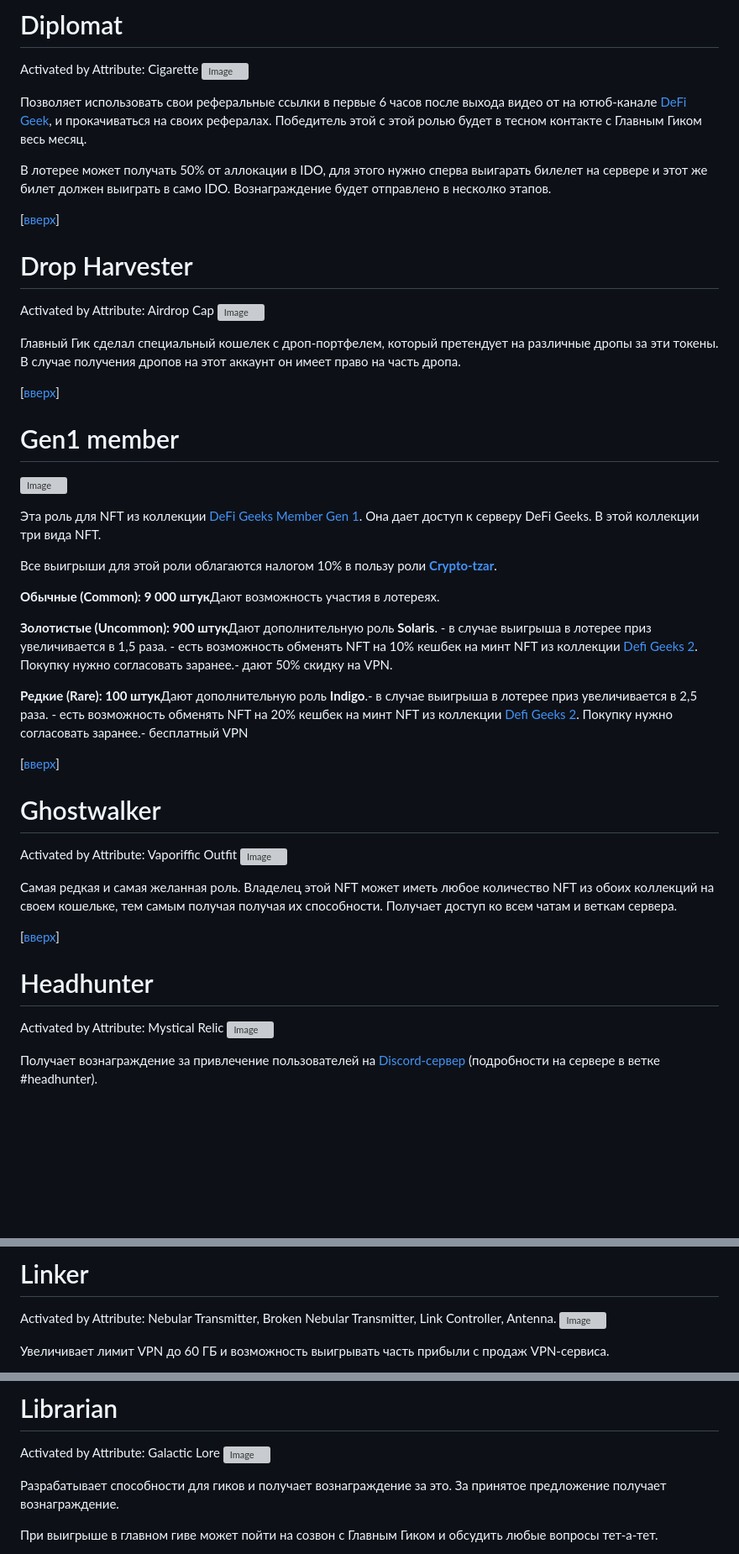
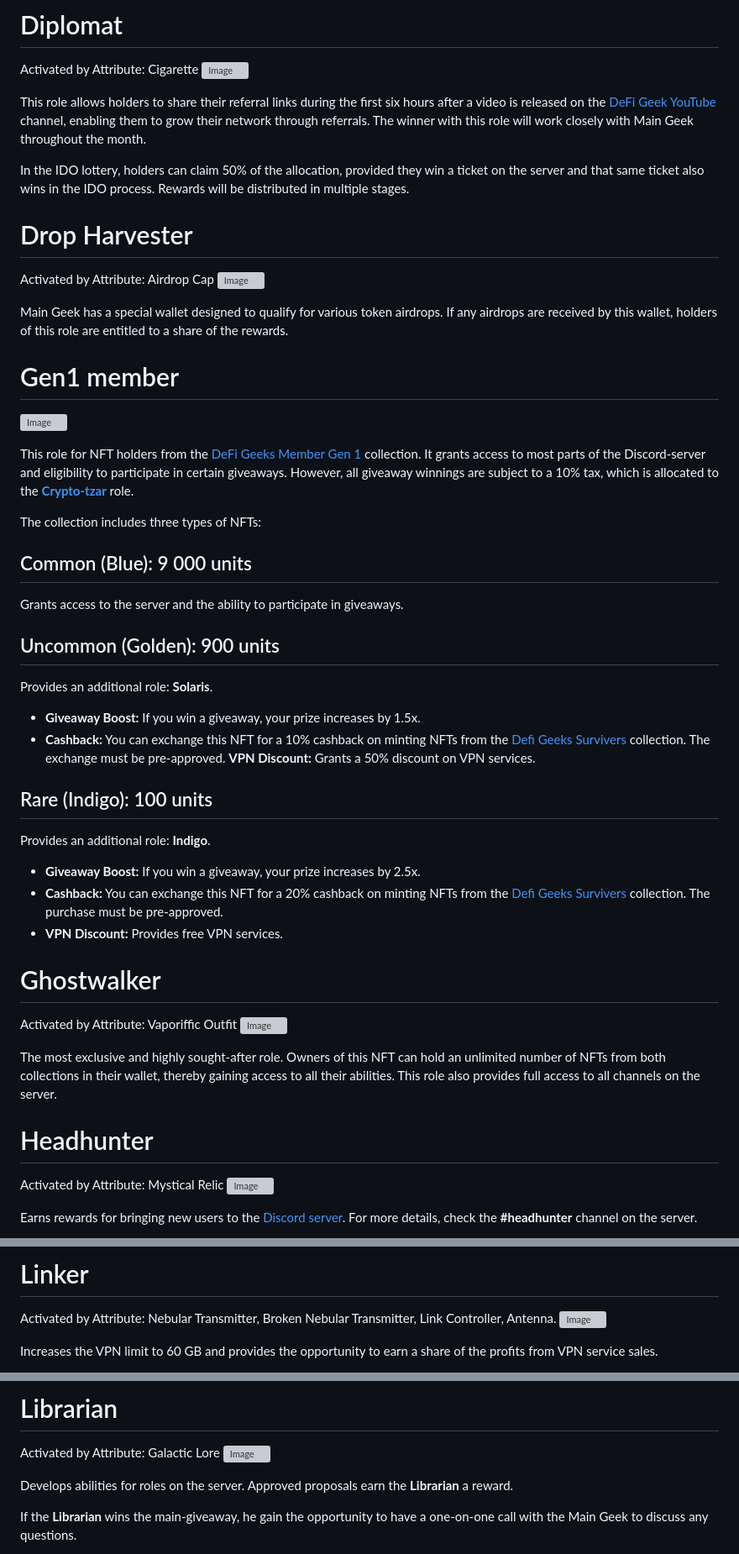
Before and after one commit to blajack/DeFi-Geek-NFT, a Markdown page: english.md, 3 parts joined by grey strips. Shown: that part at 84% size. GitHub-like rendering; blank space fills up the shorter version; grey boxes are pictures that could not be loaded.

```diff
--- a/english.md
+++ b/english.md
@@ -228,52 +224,51 @@ This destructive power cannot be triggered two months in a row. If the **Destroy
 Activated by Attribute: Cigarette
 ![Image](https://i.postimg.cc/d1pPQrjN/diplomat.jpg)
 
-Позволяет использовать свои реферальные ссылки в первые 6 часов после выхода видео от на ютюб-канале [DeFi Geek](https://www.youtube.com/@defigeek), и прокачиваться на своих рефералах. Победитель этой с этой ролью будет в тесном контакте с Главным Гиком весь месяц.
+This role allows holders to share their referral links during the first six hours after a video is released on the [DeFi Geek YouTube]((https://www.youtube.com/@defigeek)) channel, enabling them to grow their network through referrals. The winner with this role will work closely with Main Geek throughout the month.
 
-В лотерее может получать 50% от аллокации в IDO, для этого нужно сперва выигарать билелет на сервере и этот же билет должен выиграть в само IDO. Вознаграждение будет отправлено в несколко этапов.
-
-[[вверх](#список-ролей)]
+In the IDO lottery, holders can claim 50% of the allocation, provided they win a ticket on the server and that same ticket also wins in the IDO process. Rewards will be distributed in multiple stages.
 
 
 # Drop Harvester
 Activated by Attribute: Airdrop Cap
 ![Image](https://i.postimg.cc/GpDp13RC/airdrop-Cap.jpg)
 
-Главный Гик сделал специальный кошелек с дроп-портфелем, который претендует на различные дропы за эти токены. В случае получения дропов на этот аккаунт он имеет право на часть дропа.
-
-[[вверх](#список-ролей)]
+Main Geek has a special wallet designed to qualify for various token airdrops. If any airdrops are received by this wallet, holders of this role are entitled to a share of the rewards.
 
 
 # Gen1 member
 ![Image](https://i.postimg.cc/FsgPK09W/members.jpg)
 
+This role for NFT holders from the [DeFi Geeks Member Gen 1](https://www.stargaze.zone/l/stars1k6gdkepvwhhhdt6tk0auvkvansd3muqy0p98yedgwwarvcycxh8sex8dsf) collection. It grants access to most parts of the Discord-server and eligibility to participate in certain giveaways. However, all giveaway winnings are subject to a 10% tax, which is allocated to the [**Crypto-tzar**](#crypto-tzar) role.
 
-Эта роль для NFT из коллекции [DeFi Geeks Member Gen 1](https://www.stargaze.zone/l/stars1k6gdkepvwhhhdt6tk0auvkvansd3muqy0p98yedgwwarvcycxh8sex8dsf). Она дает доступ к серверу DeFi Geeks. В этой коллекции три вида NFT.
+The collection includes three types of NFTs:
 
-Все выигрыши для этой роли облагаются налогом 10% в пользу роли [**Crypto-tzar**](#crypto-tzar).
+## Common (Blue): 9 000 units
+Grants access to the server and the ability to participate in giveaways.
 
+## Uncommon (Golden): 900 units
+Provides an additional role: **Solaris**.
+- **Giveaway Boost:** If you win a giveaway, your prize increases by 1.5x.
+- **Cashback:** You can exchange this NFT for a 10% cashback on minting NFTs from the [Defi Geeks Survivers](https://www.stargaze.zone/m/stars1lpgyddvhl4xvkcgmvfln05cl45q8s6wfx02fsg9cuwune5al6srsl687cr/tokens) collection. The exchange must be pre-approved.
+**VPN Discount:** Grants a 50% discount on VPN services.
 
-**Обычные (Common): 9 000 штук**Дают возможность участия в лотереях.
-
-**Золотистые (Uncommon): 900 штук**Дают дополнительную роль **Solaris**. - в случае выигрыша в лотерее приз увеличивается в 1,5 раза. - есть возможность обменять NFT на 10% кешбек на минт NFT из коллекции [Defi Geeks 2](https://www.stargaze.zone/m/stars1lpgyddvhl4xvkcgmvfln05cl45q8s6wfx02fsg9cuwune5al6srsl687cr/tokens). Покупку нужно согласовать заранее.- дают 50% скидку на VPN.
-
-**Редкие (Rare): 100 штук**Дают дополнительную роль **Indigo**.- в случае выигрыша в лотерее приз увеличивается в 2,5 раза. - есть возможность обменять NFT на 20% кешбек на минт NFT из коллекции [Defi Geeks 2](https://www.stargaze.zone/m/stars1lpgyddvhl4xvkcgmvfln05cl45q8s6wfx02fsg9cuwune5al6srsl687cr/tokens). Покупку нужно согласовать заранее.- бесплатный VPN
-
-[[вверх](#список-ролей)]
+## Rare (Indigo): 100 units
+Provides an additional role:  **Indigo**.
+- **Giveaway Boost:** If you win a giveaway, your prize increases by 2.5x.
+- **Cashback:** You can exchange this NFT for a 20% cashback on minting NFTs from the [Defi Geeks Survivers](https://www.stargaze.zone/m/stars1lpgyddvhl4xvkcgmvfln05cl45q8s6wfx02fsg9cuwune5al6srsl687cr/tokens) collection. The purchase must be pre-approved.
+- **VPN Discount:** Provides free VPN services.
 
 
 # Ghostwalker
 Activated by Attribute: Vaporiffic Outfit
 ![Image](https://i.postimg.cc/C1VxMyMf/dark.jpg)
 
-Самая редкая и самая желанная роль. Владелец этой NFT может иметь любое количество NFT из обоих коллекций на своем кошельке, тем самым получая получая их способности. Получает доступ ко всем чатам и веткам сервера.
-
-[[вверх](#список-ролей)]
+The most exclusive and highly sought-after role. Owners of this NFT can hold an unlimited number of NFTs from both collections in their wallet, thereby gaining access to all their abilities. This role also provides full access to all channels on the server.
 
 
 # Headhunter
 Activated by Attribute: Mystical Relic
 ![Image](https://i.postimg.cc/MGwGq2pf/mystical-Relict.jpg)
 
-Получает вознаграждение за привлечение пользователей на [Discord-сервер](https://discord.gg/b9N3Nsey) (подробности на сервере в ветке #headhunter).
+Earns rewards for bringing new users to the [Discord server](https://discord.gg/b9N3Nsey). For more details, check the **#headhunter** channel on the server.
 
@@ -284,5 +279,5 @@ Activated by Attribute: Mystical Relic
 Activated by Attribute: Nebular Transmitter, Broken Nebular Transmitter, Link Controller, Antenna.
 ![Image](https://i.postimg.cc/5NGYcRz8/Linker.jpg)
 
-Увеличивает лимит VPN до 60 ГБ и возможность выигрывать часть прибыли с продаж VPN-сервиса.
+Increases the VPN limit to 60 GB and provides the opportunity to earn a share of the profits from VPN service sales.
 
@@ -293,7 +288,7 @@ Activated by Attribute: Nebular Transmitter, Broken Nebular Transmitter, Link Co
 Activated by Attribute: Galactic Lore
 ![Image](https://i.postimg.cc/qR06b63Y/Librarian.jpg)
 
-Разрабатывает способности для гиков и получает вознаграждение за это. За принятое предложение получает вознаграждение.
+Develops abilities for roles on the server. Approved proposals earn the **Librarian** a reward.
 
-При выигрыше в главном гиве может пойти на созвон с Главным Гиком и обсудить любые вопросы тет-а-тет.
+If the **Librarian** wins the main-giveaway, he gain the opportunity to have a one-on-one call with the Main Geek to discuss any questions.
 
```
Also changed, not shown: other parts of english.md (+15 -26 lines).
